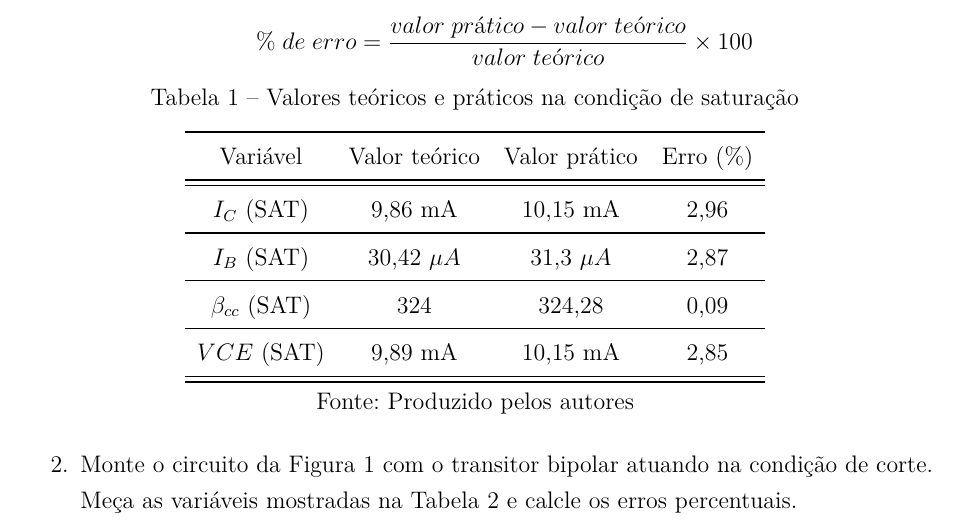
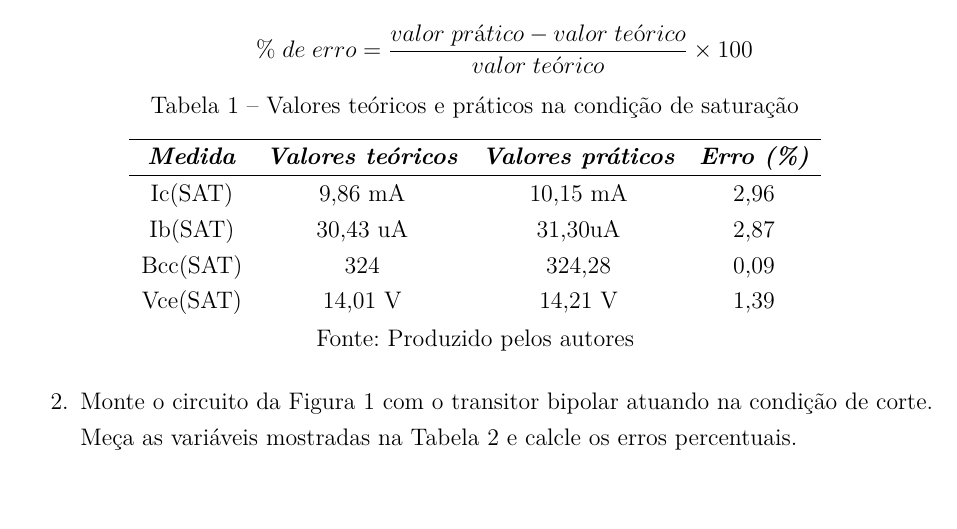
Before and after one commit to galeirb/Latex, a LaTeX thesis (Almight relatory 6.tex, which reads Procedimentos.tex): part of page 7 of 11, cut so that both start at the same text, the shorter picture padded with empty space. Compiled offline with pdfLaTeX.

```diff
--- a/Procedimentos.tex
+++ b/Procedimentos.tex
@@ -24,19 +24,13 @@
 		\noindent
 		\captionof{table}{Valores teóricos e práticos na condição de saturação}
 		\begin{tabular}{cccc}
-	\toprule
-	Variável & Valor teórico & Valor prático & Erro (\%) \\
-	\midrule \midrule
-	$I_{C}$ (SAT) & 9,86 mA & 10,15 mA & 2,96 \\
-	\midrule
-	$I_{B}$ (SAT) & 30,42 $\mu A$ & 31,3 $\mu A$ & 2,87 \\
-	\midrule
-	$\beta_{cc}$ (SAT) & 324 &  324,28 & 0,09 \\
-	\midrule
-	$VCE$ (SAT) & 9,89 mA & 10,15 mA & 2,85 \\
-	\midrule
-	\bottomrule
-\end{tabular}%
+			\hline
+			\textit{\textbf{Medida}} & \textit{\textbf{Valores teóricos}} & \textit{\textbf{Valores práticos}} & \textit{\textbf{Erro (\%)}} \\ \hline
+			Ic(SAT)                  & 9,86 mA                            & 10,15 mA                           & 2,96                        \\
+			Ib(SAT)                  & 30,43 uA                           & 31,30uA                            & 2,87                        \\
+			Bcc(SAT)                 & 324                                & 324,28                             & 0,09                        \\
+			Vce(SAT)                 & 14,01 V                            & 14,21 V                            & 1,39
+		\end{tabular}
 		\legend{Fonte: Produzido pelos autores}
 		\label{Tabela1}
 \end{minipage}}
```
Also changed, not shown: Almight relatory 6.pdf, 3 other files. Lines whose indentation alone changed are shown as unchanged.
